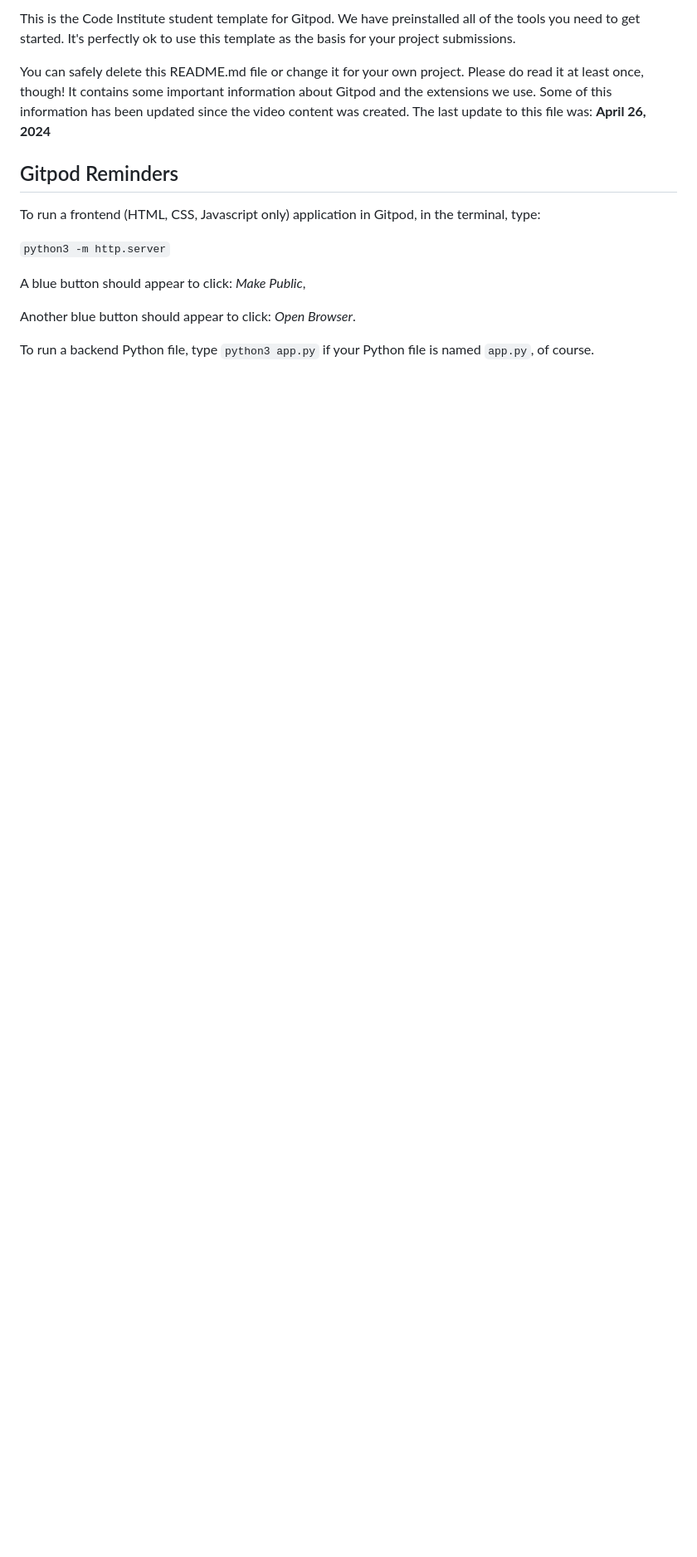
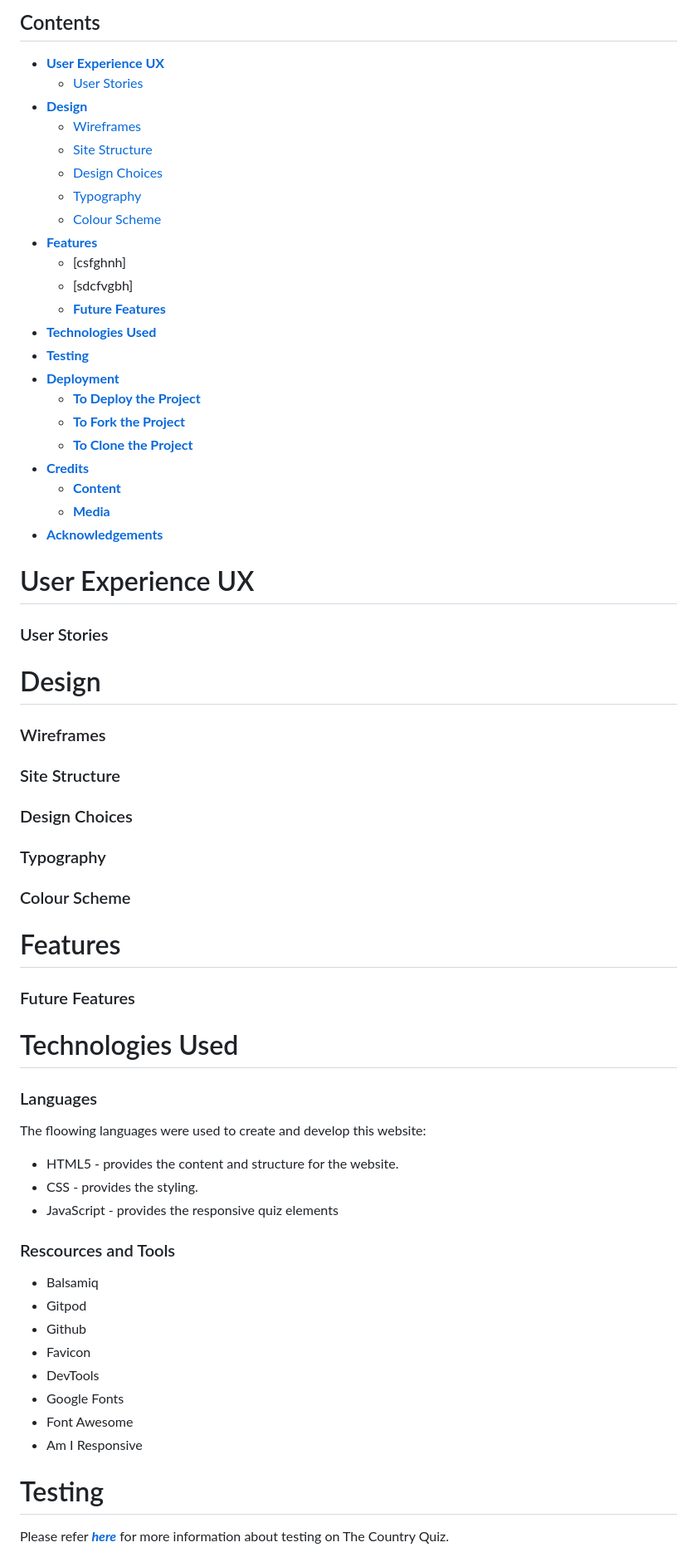
Before and after one commit to bpstephanie/The_Country_Quiz, a Markdown page: README.md, the part around one of its changes. Shown at 83% size. GitHub-like rendering; blank space fills up the shorter version.

```diff
--- a/README.md
+++ b/README.md
@@ -4,17 +5,59 @@ Welcome Stephanie Bell,
 
-This is the Code Institute student template for Gitpod. We have preinstalled all of the tools you need to get started. It's perfectly ok to use this template as the basis for your project submissions.
+## Contents
+* [**User Experience UX**](<#user-experience-ux>)
+  * [User Stories](<#user-stories>)
+* [**Design**](<#design>)
+  * [Wireframes](<#wireframes>)
+  * [Site Structure](<#site-structure>)
+  * [Design Choices](<#design-choices>)
+  * [Typography](<#typography>)
+  * [Colour Scheme](<#colour-scheme>)
+* [**Features**](<#features>)
+  * [csfghnh]
+  * [sdcfvgbh]
+  * [**Future Features**](<#future-features>)
+* [**Technologies Used**](<#technologies-used>)
+* [**Testing**](<#testing>)
+* [**Deployment**](<#deployment>)
+  * [**To Deploy the Project**](<#to-deploy-the-project>)
+  * [**To Fork the Project**](<#to-fork-the-project>)
+  * [**To Clone the Project**](<#to-clone-the-project>)
+* [**Credits**](<#credits>)
+  * [**Content**](<#content>)
+  * [**Media**](<#media>)
+* [**Acknowledgements**](<#acknowledgements>)
 
-You can safely delete this README.md file or change it for your own project. Please do read it at least once, though! It contains some important information about Gitpod and the extensions we use. Some of this information has been updated since the video content was created. The last update to this file was: **April 26, 2024**
+# User Experience UX
+### User Stories
 
-## Gitpod Reminders
+# Design
+### Wireframes
+### Site Structure
+### Design Choices
+### Typography
+### Colour Scheme
 
-To run a frontend (HTML, CSS, Javascript only) application in Gitpod, in the terminal, type:
+# Features
+### Future Features
 
-`python3 -m http.server`
+# Technologies Used
 
-A blue button should appear to click: _Make Public_,
+### Languages
+The floowing languages were used to create and develop this website:
+* HTML5 - provides the content and structure for the website.
+* CSS - provides the styling.
+* JavaScript - provides the responsive quiz elements
 
-Another blue button should appear to click: _Open Browser_.
+### Rescources and Tools
+* Balsamiq
+* Gitpod
+* Github
+* Favicon
+* DevTools
+* Google Fonts
+* Font Awesome
+* Am I Responsive
 
-To run a backend Python file, type `python3 app.py` if your Python file is named `app.py`, of course.
+# Testing
+Please refer [**_here_**](TESTING.md) for more information about testing on The Country Quiz.
 
```
Also changed, not shown: other parts of README.md (+33 -81 lines), TESTING.md (added).
